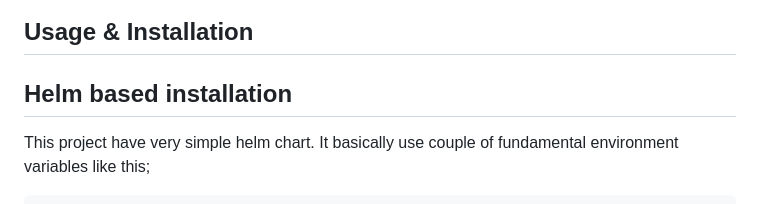
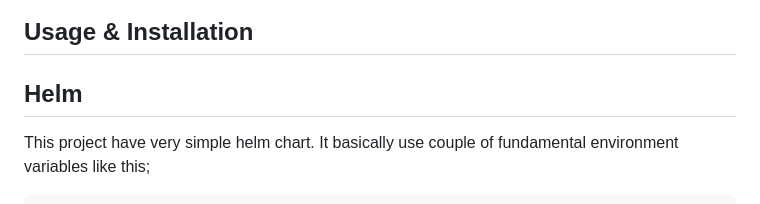
Before and after one commit to WoodProgrammer/prometheus-llm-proxy, a Markdown page: README.md, the part around the change. GitHub-like rendering.

Commit message:
main: Fix title

```diff
--- a/README.md
+++ b/README.md
@@ -29,7 +29,7 @@ Then you can jump into the Explore section and try to discover exact query what
 
 ## Usage & Installation
 
-## Helm based installation
+## Helm
 
 This project have very simple helm chart. It basically use couple of fundamental environment variables like this;
 
```
